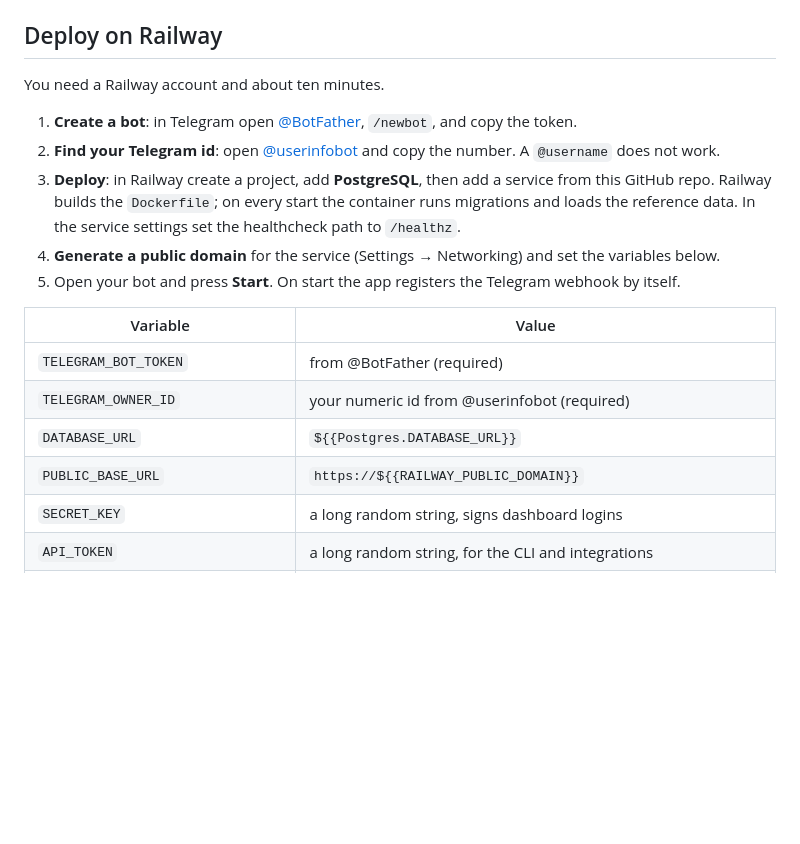
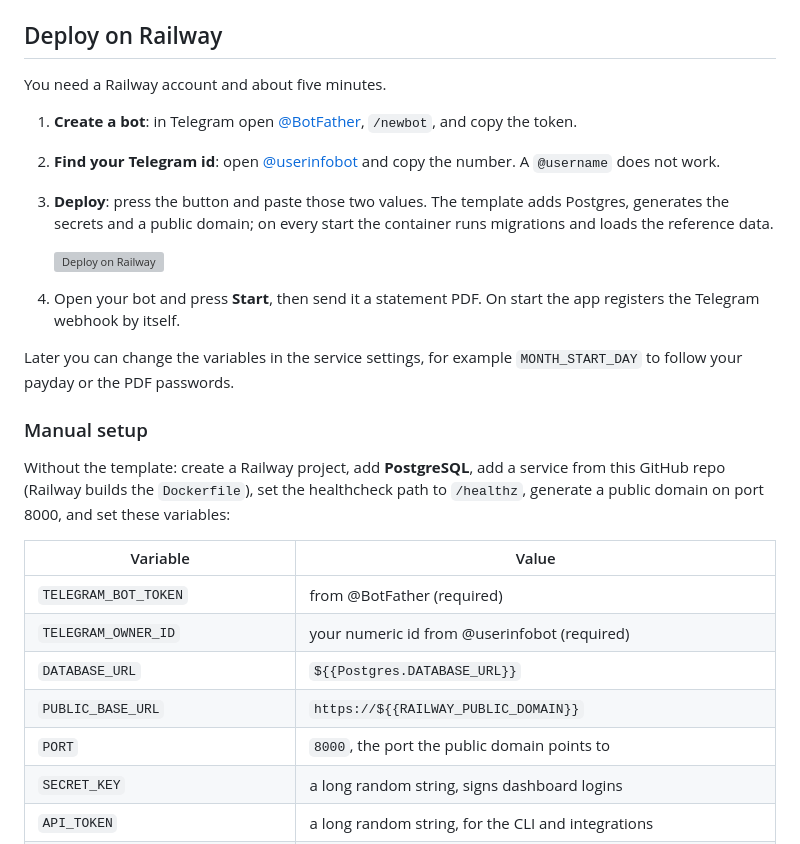
Before and after one commit to emris-git/finance_system_malaysia, a Markdown page: README.md, the part around one of its changes. Drawn GitHub-style; blank space fills up the shorter version; grey boxes are pictures that could not be loaded.

Commit message:
README: Deploy on Railway button
The template (railway.com/deploy/finance-agent-malaysia) asks only for the
bot token and the Telegram id; the manual setup stays as a fallback.

Co-Authored-By: Claude Opus 5.5 <noreply@anthropic.com>

```diff
--- a/README.md
+++ b/README.md
@@ -30,13 +32,21 @@ Apple Pay events ──► pending rows, confirmed by the statement later
 
 ## Deploy on Railway
 
-You need a Railway account and about ten minutes.
+You need a Railway account and about five minutes.
 
 1. **Create a bot**: in Telegram open [@BotFather](https://t.me/BotFather), `/newbot`, and copy the token.
 2. **Find your Telegram id**: open [@userinfobot](https://t.me/userinfobot) and copy the number. A `@username` does not work.
-3. **Deploy**: in Railway create a project, add **PostgreSQL**, then add a service from this GitHub repo. Railway builds the `Dockerfile`; on every start the container runs migrations and loads the reference data. In the service settings set the healthcheck path to `/healthz`.
-4. **Generate a public domain** for the service (Settings → Networking) and set the variables below.
-5. Open your bot and press **Start**. On start the app registers the Telegram webhook by itself.
+3. **Deploy**: press the button and paste those two values. The template adds Postgres, generates the secrets and a public domain; on every start the container runs migrations and loads the reference data.
+
+   [![Deploy on Railway](https://railway.com/button.svg)](https://railway.com/deploy/finance-agent-malaysia?utm_medium=integration&utm_source=button&utm_campaign=finance-agent-malaysia)
+
+4. Open your bot and press **Start**, then send it a statement PDF. On start the app registers the Telegram webhook by itself.
+
+Later you can change the variables in the service settings, for example `MONTH_START_DAY` to follow your payday or the PDF passwords.
+
+### Manual setup
+
+Without the template: create a Railway project, add **PostgreSQL**, add a service from this GitHub repo (Railway builds the `Dockerfile`), set the healthcheck path to `/healthz`, generate a public domain on port 8000, and set these variables:
 
 | Variable | Value |
 |---|---|
@@ -44,6 +54,7 @@ You need a Railway account and about ten minutes.
 | `TELEGRAM_OWNER_ID` | your numeric id from @userinfobot (required) |
 | `DATABASE_URL` | `${{Postgres.DATABASE_URL}}` |
 | `PUBLIC_BASE_URL` | `https://${{RAILWAY_PUBLIC_DOMAIN}}` |
+| `PORT` | `8000`, the port the public domain points to |
 | `SECRET_KEY` | a long random string, signs dashboard logins |
 | `API_TOKEN` | a long random string, for the CLI and integrations |
 | `TELEGRAM_WEBHOOK_SECRET` | required: random letters and digits (Telegram's rule). Without it the webhook is not registered |
```
Also changed, not shown: other parts of README.md (+2 -0 lines).
